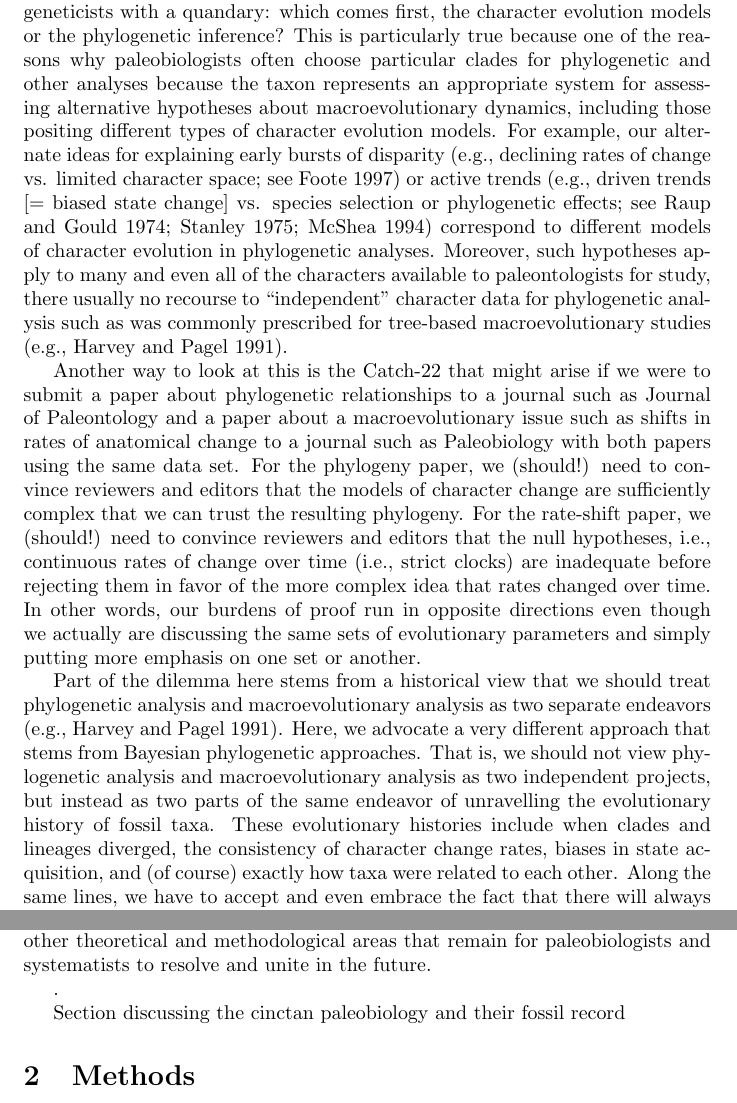
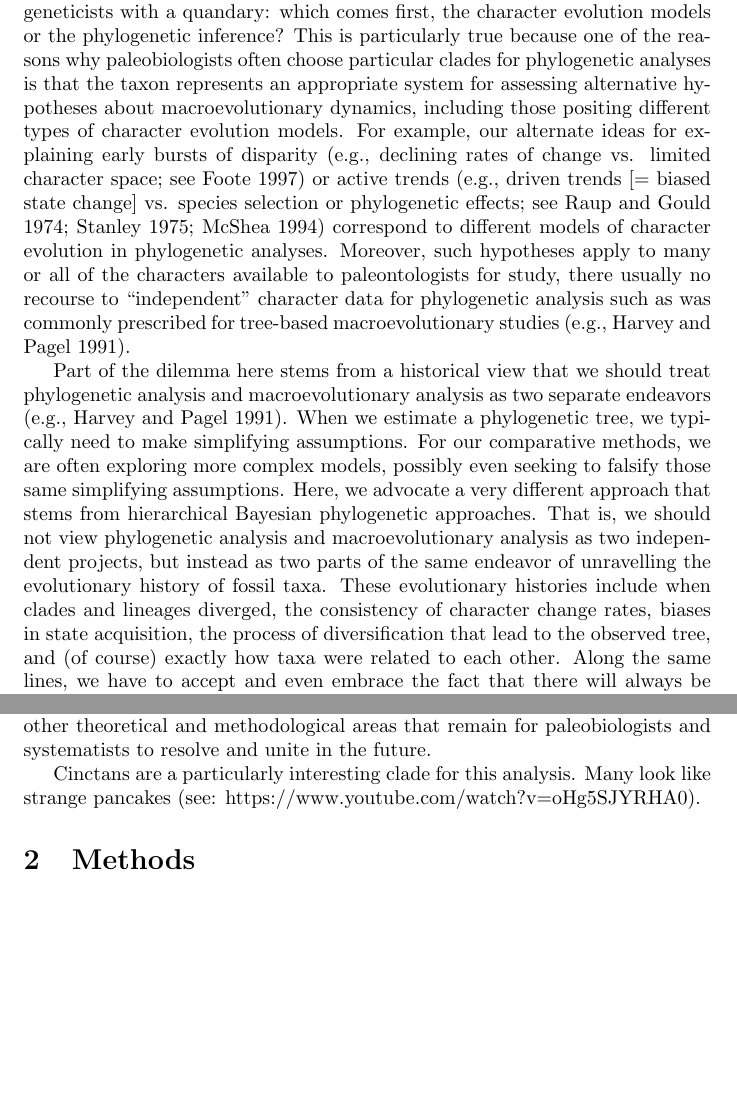
Before and after one commit to wrightaprilm/CincatanFBD, a LaTeX document (main.tex): two parts of pages 2 and 3 of 6, joined at a grey line, cut so that both start at the same text, the shorter picture padded with empty space. Compiled offline with pdfLaTeX; a missing bibliography style is replaced by a similar one.

Commit message:
small edits to intro

```diff
--- a/main.tex
+++ b/main.tex
@@ -30,19 +31,33 @@ Our expectations about character state associations among taxa given consistent
 This is particularly true when we include divergence times as part of phylogenetic hypotheses (Huelsenbeck et al. 2000; Sanderson 2002; Drummond et al. 2006): but it is still true if we worry only about general cladistic relationships (i.e., which taxa are most closely related to each other; Felsenstein 1981; Hasegawa et al. 1985; Wright et al. 2016).
 In other words, many of the conceptual mice that paleobiologists seek to capture are the conceptual mouse-traps that systematists seek to use to capture phylogenetics.
 
-Many readers’ first instincts will be that this presents paleobiological phylogeneticists with a quandary: which comes first, the character evolution models or the phylogenetic inference?  This is particularly true because one of the reasons why paleobiologists often choose particular clades for phylogenetic and other analyses because the taxon represents an appropriate system for assessing alternative hypotheses about macroevolutionary dynamics, including those positing different types of character evolution models.  For example, our alternate ideas for explaining early bursts of disparity (e.g., declining rates of change vs. limited character space; see Foote 1997) or active trends (e.g., driven trends [= biased state change] vs. species selection or phylogenetic effects; see Raup and Gould 1974; Stanley 1975; McShea 1994) correspond to different models of character evolution in phylogenetic analyses. Moreover, such hypotheses apply to many and even all of the characters available to paleontologists for study, there usually no recourse to “independent” character data for phylogenetic analysis such as was commonly prescribed for tree‑based macroevolutionary studies (e.g., Harvey and Pagel 1991).
+Many readers’ first instincts will be that this presents paleobiological phylogeneticists with a quandary: which comes first, the character evolution models or the phylogenetic inference?
+This is particularly true because one of the reasons why paleobiologists often choose particular clades for phylogenetic analyses is that the taxon represents an appropriate system for assessing alternative hypotheses about macroevolutionary dynamics, including those positing different types of character evolution models.
+For example, our alternate ideas for explaining early bursts of disparity (e.g., declining rates of change vs. limited character space; see Foote 1997) or active trends (e.g., driven trends [= biased state change] vs. species selection or phylogenetic effects; see Raup and Gould 1974; Stanley 1975; McShea 1994) correspond to different models of character evolution in phylogenetic analyses.
+Moreover, such hypotheses apply to many or all of the characters available to paleontologists for study, there usually no recourse to “independent” character data for phylogenetic analysis such as was commonly prescribed for tree‑based macroevolutionary studies (e.g., Harvey and Pagel 1991).
 
-Another way to look at this is the Catch-22 that might arise if we were to submit a paper about phylogenetic relationships to a journal such as Journal of Paleontology and a paper about a macroevolutionary issue such as shifts in rates of anatomical change to a journal such as Paleobiology with both papers using the same data set.  For the phylogeny paper, we (should!) need to convince reviewers and editors that the models of character change are sufficiently complex that we can trust the resulting phylogeny. For the rate-shift paper, we (should!) need to convince reviewers and editors that the null hypotheses, i.e., continuous rates of change over time (i.e., strict clocks) are inadequate before rejecting them in favor of the more complex idea that rates changed over time.  In other words, our burdens of proof run in opposite directions even though we actually are discussing the same sets of evolutionary parameters and simply putting more emphasis on one set or another.
+%Another way to look at this is the Catch-22 that might arise if we were to submit a paper about phylogenetic relationships to a journal such as Journal of Paleontology and a paper about a macroevolutionary issue such as shifts in rates of anatomical change to a journal such as Paleobiology with both papers using the same data set.
+%For the phylogeny paper, we (should!) need to convince reviewers and editors that the models of character change are sufficiently complex that we can trust the resulting phylogeny. For the rate-shift paper, we (should!) need to convince reviewers and editors that the null hypotheses, i.e., continuous rates of change over time (i.e., strict clocks) are inadequate before rejecting them in favor of the more complex idea that rates changed over time.  In other words, our burdens of proof run in opposite directions even though we actually are discussing the same sets of evolutionary parameters and simply putting more emphasis on one set or another.
 
-Part of the dilemma here stems from a historical view that we should treat phylogenetic analysis and macroevolutionary analysis as two separate endeavors (e.g., Harvey and Pagel 1991).  Here, we advocate a very different approach that stems from Bayesian phylogenetic approaches.  That is, we should not view phylogenetic analysis and macroevolutionary analysis as two independent projects, but instead as two parts of the same endeavor of unravelling the evolutionary history of fossil taxa.  These evolutionary histories include when clades and lineages diverged, the consistency of character change rates, biases in state acquisition, and (of course) exactly how taxa were related to each other.  Along the same lines, we have to accept and even embrace the fact that there will always be some degree of uncertainty in all of these things.  These uncertainties are not reason to abandon the endeavor as hopeless; on the contrary, it will mean that those conclusions that we can reach do not assume that specific historical details are true.
+Part of the dilemma here stems from a historical view that we should treat phylogenetic analysis and macroevolutionary analysis as two separate endeavors (e.g., Harvey and Pagel 1991).
+When we estimate a phylogenetic tree, we typically need to make simplifying assumptions.
+For our comparative methods, we are often exploring more complex models, possibly even seeking to falsify those same simplifying assumptions.
+Here, we advocate a very different approach that stems from hierarchical Bayesian phylogenetic approaches.
+That is, we should not view phylogenetic analysis and macroevolutionary analysis as two independent projects, but instead as two parts of the same endeavor of unravelling the evolutionary history of fossil taxa.
+These evolutionary histories include when clades and lineages diverged, the consistency of character change rates, biases in state acquisition, the process of diversification that lead to the observed tree, and (of course) exactly how taxa were related to each other.
+Along the same lines, we have to accept and even embrace the fact that there will always be some degree of uncertainty in all of these things.
+These uncertainties are not reason to abandon the endeavor as hopeless; on the contrary, it will mean that those conclusions that we can reach do not assume that specific historical details are true.
 
-In this work, we will provide an example of the approach that we are advocating using a series of analyses of the Cincta, a clade of extinct Cambrian Echinoderms. We will detail how paleobiologists can adapt different “clock” models and character state evolution models initially devised to accommodate uncertainties in molecular evolution to represent and model macroevolutionary hypotheses.  In doing so, we will also outline protocol that paleontologists can replicate to conduct analogous analyses on other clades.  We will emphasize how the combination of Markov Chain Monte Carlo analyses and stepping‑stone tests allow us to marginalize specific details of character evolution models and phylogenetic relationships in order to generate the best joint summary of a clade’s evolutionary history.  Because there are innumerable possible models that one might consider, we will draw attention to existing methods with which paleontologists might already be familiar that should be useful for suggesting particular models as worthy of consideration.  Finally, we will briefly outline other theoretical and methodological areas that remain for paleobiologists and systematists to resolve and unite in the future.
+In this work, we will provide an example of the approach that we are advocating using a series of analyses of the Cincta, a clade of extinct Cambrian Echinoderms.
+We will detail how paleobiologists can adapt different “clock” models and character state evolution models initially devised to accommodate uncertainties in molecular evolution to represent and model macroevolutionary hypotheses.
+In doing so, we will also outline protocol that paleontologists can replicate to conduct analogous analyses on other clades.
+We will emphasize how the combination of Markov Chain Monte Carlo analyses and stepping‑stone tests allow us to marginalize specific details of character evolution models and phylogenetic relationships in order to generate the best joint summary of a clade’s evolutionary history.
+Because there are innumerable possible models that one might consider, we will draw attention to existing methods with which paleontologists might already be familiar that should be useful for suggesting particular models as worthy of consideration.
+Finally, we will briefly outline other theoretical and methodological areas that remain for paleobiologists and systematists to resolve and unite in the future.
 
-.
+Cinctans are a particularly interesting clade for this analysis.
+Many look like strange pancakes (see: https://www.youtube.com/watch?v=oHg5SJYRHA0).
 
-
-
-Section discussing the cinctan paleobiology and their fossil record
 
 \section{Methods}
 
```
Also changed, not shown: main.tex (3 more changed lines).
